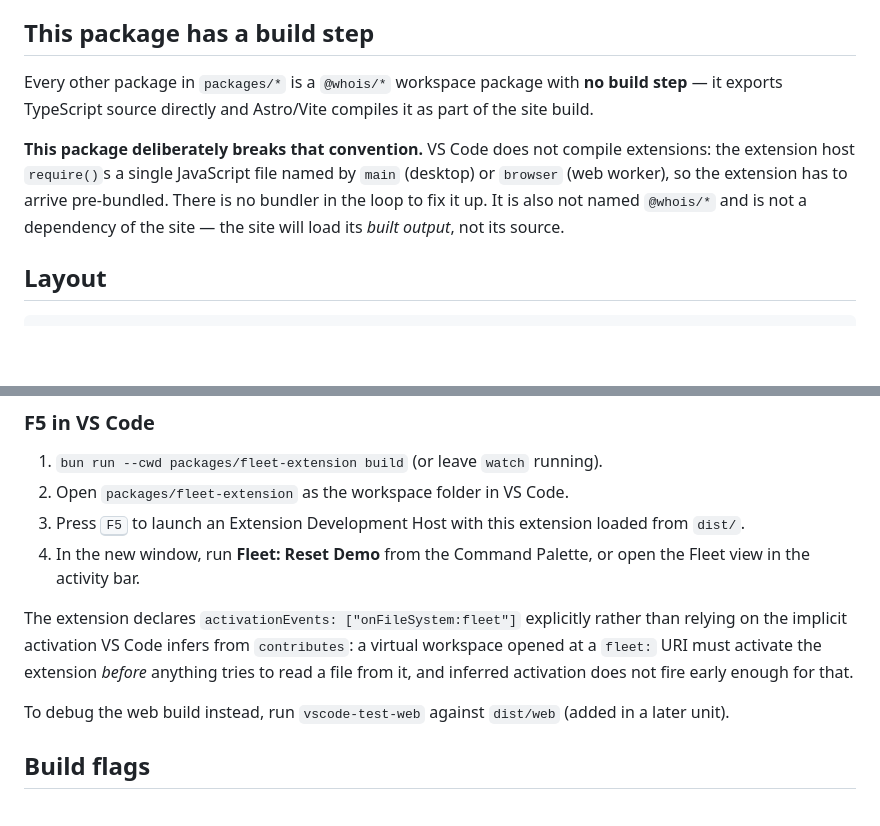
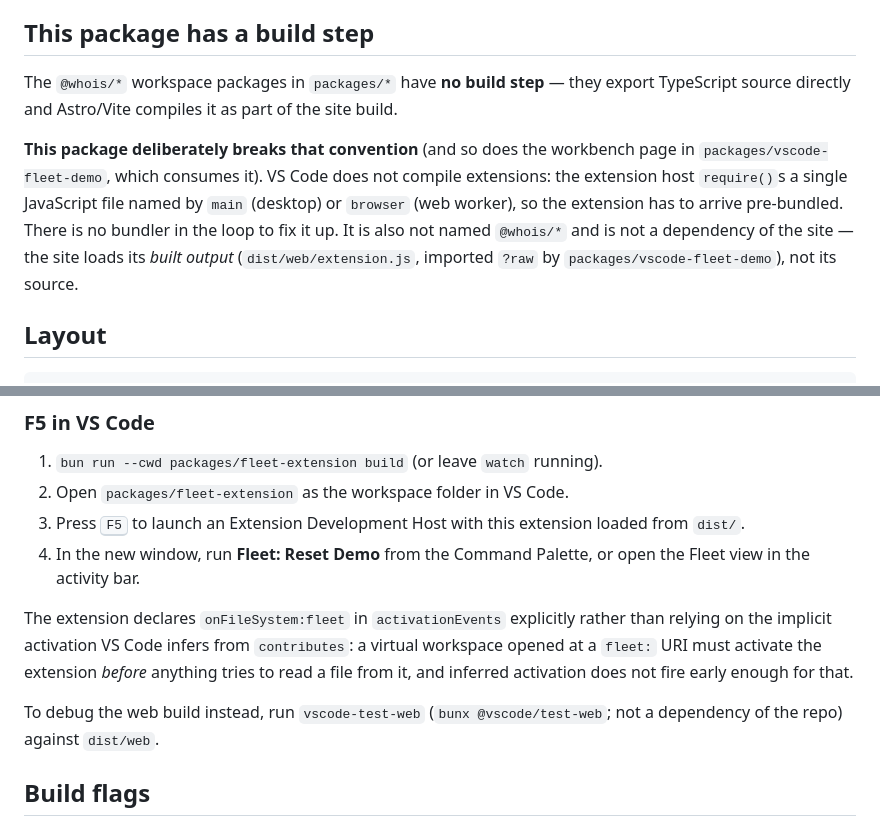
Before and after one commit to tatimblin/vscode-fleet, a Markdown page: extension/README.md, 2 parts joined by grey strips. Rendered like a GitHub page; blank space fills up the shorter version.

```diff
--- a/extension/README.md
+++ b/extension/README.md
@@ -11,16 +11,18 @@ Nothing here talks to a real vehicle. The fleet is seeded in
 
 ## This package has a build step
 
-Every other package in `packages/*` is a `@whois/*` workspace package with **no
-build step** — it exports TypeScript source directly and Astro/Vite compiles it
-as part of the site build.
+The `@whois/*` workspace packages in `packages/*` have **no build step** — they
+export TypeScript source directly and Astro/Vite compiles it as part of the site
+build.
 
-**This package deliberately breaks that convention.** VS Code does not compile
+**This package deliberately breaks that convention** (and so does the workbench
+page in `packages/vscode-fleet-demo`, which consumes it). VS Code does not compile
 extensions: the extension host `require()`s a single JavaScript file named by
 `main` (desktop) or `browser` (web worker), so the extension has to arrive
 pre-bundled. There is no bundler in the loop to fix it up. It is also not named
-`@whois/*` and is not a dependency of the site — the site will load its *built
-output*, not its source.
+`@whois/*` and is not a dependency of the site — the site loads its *built
+output* (`dist/web/extension.js`, imported `?raw` by
+`packages/vscode-fleet-demo`), not its source.
 
 ## Layout
 
@@ -55,14 +57,14 @@ bun run --cwd packages/fleet-extension selftest
 4. In the new window, run **Fleet: Reset Demo** from the Command Palette, or
    open the Fleet view in the activity bar.
 
-The extension declares `activationEvents: ["onFileSystem:fleet"]` explicitly
+The extension declares `onFileSystem:fleet` in `activationEvents` explicitly
 rather than relying on the implicit activation VS Code infers from
 `contributes`: a virtual workspace opened at a `fleet:` URI must activate the
 extension *before* anything tries to read a file from it, and inferred
 activation does not fire early enough for that.
 
-To debug the web build instead, run `vscode-test-web` against `dist/web` (added
-in a later unit).
+To debug the web build instead, run `vscode-test-web` (`bunx @vscode/test-web`;
+not a dependency of the repo) against `dist/web`.
 
 ## Build flags
 
```
Also changed, not shown: demo/README.md (+10 -9 lines).
